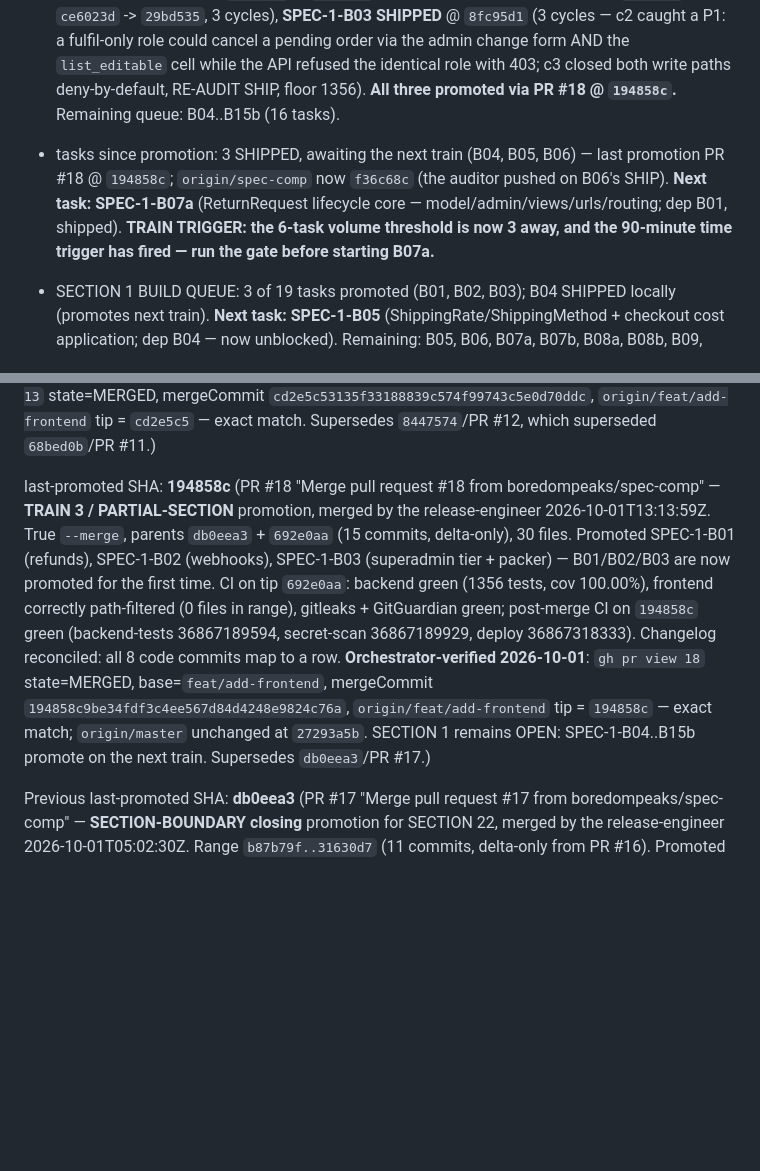
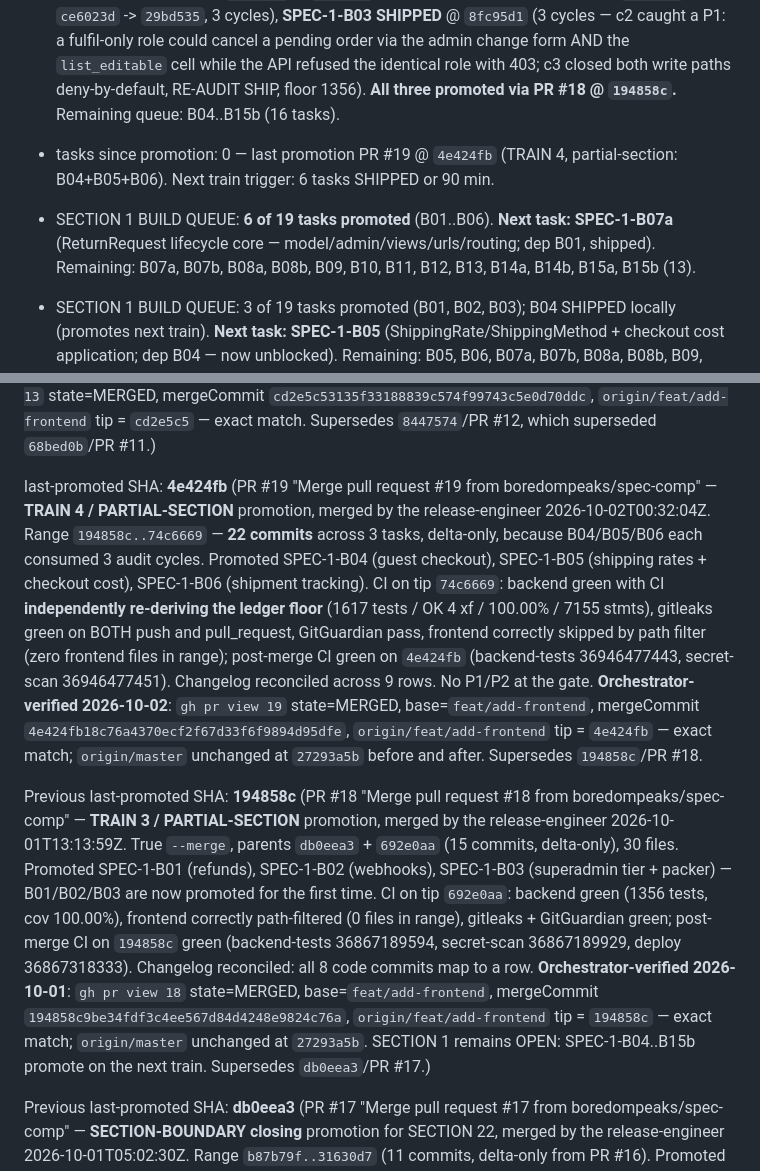
Before and after one commit to boredompeaks/perfume-store-backend, a Markdown page: backend/docs/spec-run-state.md, 2 parts joined by grey strips. GitHub-like rendering; blank space fills up the shorter version.

Commit message:
chore: ledger - TRAIN 4 MERGED (PR #19 @ 4e424fb, partial-section: B04+B05+B06, 22 commits); floor 1617; promotion-authority contradiction flagged by RE for the end-of-run gate; next SPEC-1-B07a

```diff
--- a/backend/docs/spec-run-state.md
+++ b/backend/docs/spec-run-state.md
@@ -6,7 +6,8 @@ Source of truth for the spec-compliance run. Updated at every status transition
 
 - active section: **1** | phase: BUILD | held audits: none
 - **SECTION 1 REBUILD IN PROGRESS** (orphaned cross-section deferral chain, issue #2). S1 compliance reconciliation persisted at `dc04100` (15 of 18 deferred rows genuinely OPEN, 3 already built, live deviations in SPEC-1-16/21; 19-task queue, 4 pre-dispatch splits). Progress: **SPEC-1-B01 SHIPPED** (`7b1ab40` -> `45a2f89`, 2 cycles), **SPEC-1-B02 SHIPPED** (`af2109c` -> `ce6023d` -> `29bd535`, 3 cycles), **SPEC-1-B03 SHIPPED** @ `8fc95d1` (3 cycles — c2 caught a P1: a fulfil-only role could cancel a pending order via the admin change form AND the `list_editable` cell while the API refused the identical role with 403; c3 closed both write paths deny-by-default, RE-AUDIT SHIP, floor 1356). **All three promoted via PR #18 @ `194858c`.** Remaining queue: B04..B15b (16 tasks).
-- tasks since promotion: 3 SHIPPED, awaiting the next train (B04, B05, B06) — last promotion PR #18 @ `194858c`; `origin/spec-comp` now `f36c68c` (the auditor pushed on B06's SHIP). **Next task: SPEC-1-B07a** (ReturnRequest lifecycle core — model/admin/views/urls/routing; dep B01, shipped). **TRAIN TRIGGER: the 6-task volume threshold is now 3 away, and the 90-minute time trigger has fired — run the gate before starting B07a.**
+- tasks since promotion: 0 — last promotion PR #19 @ `4e424fb` (TRAIN 4, partial-section: B04+B05+B06). Next train trigger: 6 tasks SHIPPED or 90 min.
+- SECTION 1 BUILD QUEUE: **6 of 19 tasks promoted** (B01..B06). **Next task: SPEC-1-B07a** (ReturnRequest lifecycle core — model/admin/views/urls/routing; dep B01, shipped). Remaining: B07a, B07b, B08a, B08b, B09, B10, B11, B12, B13, B14a, B14b, B15a, B15b (13).
 - SECTION 1 BUILD QUEUE: 3 of 19 tasks promoted (B01, B02, B03); B04 SHIPPED locally (promotes next train). **Next task: SPEC-1-B05** (ShippingRate/ShippingMethod + checkout cost application; dep B04 — now unblocked). Remaining: B05, B06, B07a, B07b, B08a, B08b, B09, B10, B11, B12, B13, B14a, B14b, B15a, B15b (15).
 - **CARRIED SPEC GAP (new task, money path, needs its own audit): guest PAYMENT is not token-authorized.** `create_payment`/`verify_payment` remain account-scoped, so a guest can place and read an order but cannot pay it — which cannot satisfy 21.2's first acceptance row ("complete an eligible purchase"). Auditor ruled this a SPEC GAP for `[1.13]`, not a B04 defect. Also carried from B04: a guest whose minting 201 is lost in transit can recover the order body from a replay but NOT the token; revisit in that task (email the token, or a one-time claim code bound to (email, key)) — near-zero impact today only because guest orders cannot be paid at all.
 - **SECTION 22: CLOSED 2026-10-01.** 13 S22-owned tasks built, auditor-verified and promoted across 3 PRs: **#15 @ `920cf0a`** (SPEC-22-01, 2-10a, 2-10b, 22-07, 2-04, 22-03), **#16 @ `b87b79f`** (SPEC-22-02), **#17 @ `db0eea3`** (SPEC-22-09, 22-10, 22-11, 22-05 — section-boundary close). Floor across the section: **1021 → 1201 tests**, coverage pinned at 100.00% throughout, xfail ceiling 4 never breached, zero regressions at every batch. Three P1s were caught by the auditor and fixed in code (Dockerfile unbuildable + compose crash-loop from the new fail-closed guard; the backup cadence aborting on an unbound var; a malformed SENTRY_DSN crashing storefront boot). ONE outstanding OWNER action (not an agent task): add `.gitguardian.yml` to `master` — gitleaks CI is the mandatory backstop meanwhile and is green.
@@ -86,7 +87,9 @@ last-promoted SHA: **68bed0b** (PR #11 "Promotion (SECTION, S17 queue COMPLETE).
 
 last-promoted SHA: **cd2e5c5** (PR #13 "Merge pull request #13 from boredompeaks/spec-comp" — SECTION-BOUNDARY promotion closing SECTION 20, merged by the release-engineer 2026-09-30T15:50:31Z on the all-green gate. Range `8447574..3ef293b` (14 commits, delta-only). Promoted: SPEC-20-1, 20-2, 20-3, 20-4, 20-5, 20-6, 20-6b, 20-1b + SPEC-5-10. CI on the tip: backend 992 tests / 988 pass + 4 xf / cov 100.00% (3816 stmts) / makemigrations clean; frontend path-filtered (0 files in range); gitleaks green on push + PR + post-merge. **Orchestrator-verified 2026-09-30**: `gh pr view 13` state=MERGED, mergeCommit `cd2e5c53135f33188839c574f99743c5e0d70ddc`, `origin/feat/add-frontend` tip = `cd2e5c5` — exact match. Supersedes `8447574`/PR #12, which superseded `68bed0b`/PR #11.)
 
-last-promoted SHA: **194858c** (PR #18 "Merge pull request #18 from boredompeaks/spec-comp" — **TRAIN 3 / PARTIAL-SECTION** promotion, merged by the release-engineer 2026-10-01T13:13:59Z. True `--merge`, parents `db0eea3` + `692e0aa` (15 commits, delta-only), 30 files. Promoted SPEC-1-B01 (refunds), SPEC-1-B02 (webhooks), SPEC-1-B03 (superadmin tier + packer) — B01/B02/B03 are now promoted for the first time. CI on tip `692e0aa`: backend green (1356 tests, cov 100.00%), frontend correctly path-filtered (0 files in range), gitleaks + GitGuardian green; post-merge CI on `194858c` green (backend-tests 36867189594, secret-scan 36867189929, deploy 36867318333). Changelog reconciled: all 8 code commits map to a row. **Orchestrator-verified 2026-10-01**: `gh pr view 18` state=MERGED, base=`feat/add-frontend`, mergeCommit `194858c9be34fdf3c4ee567d84d4248e9824c76a`, `origin/feat/add-frontend` tip = `194858c` — exact match; `origin/master` unchanged at `27293a5b`. SECTION 1 remains OPEN: SPEC-1-B04..B15b promote on the next train. Supersedes `db0eea3`/PR #17.)
+last-promoted SHA: **4e424fb** (PR #19 "Merge pull request #19 from boredompeaks/spec-comp" — **TRAIN 4 / PARTIAL-SECTION** promotion, merged by the release-engineer 2026-10-02T00:32:04Z. Range `194858c..74c6669` — **22 commits** across 3 tasks, delta-only, because B04/B05/B06 each consumed 3 audit cycles. Promoted SPEC-1-B04 (guest checkout), SPEC-1-B05 (shipping rates + checkout cost), SPEC-1-B06 (shipment tracking). CI on tip `74c6669`: backend green with CI **independently re-deriving the ledger floor** (1617 tests / OK 4 xf / 100.00% / 7155 stmts), gitleaks green on BOTH push and pull_request, GitGuardian pass, frontend correctly skipped by path filter (zero frontend files in range); post-merge CI green on `4e424fb` (backend-tests 36946477443, secret-scan 36946477451). Changelog reconciled across 9 rows. No P1/P2 at the gate. **Orchestrator-verified 2026-10-02**: `gh pr view 19` state=MERGED, base=`feat/add-frontend`, mergeCommit `4e424fb18c76a4370ecf2f67d33f6f9894d95dfe`, `origin/feat/add-frontend` tip = `4e424fb` — exact match; `origin/master` unchanged at `27293a5b` before and after. Supersedes `194858c`/PR #18.
+
+Previous last-promoted SHA: **194858c** (PR #18 "Merge pull request #18 from boredompeaks/spec-comp" — **TRAIN 3 / PARTIAL-SECTION** promotion, merged by the release-engineer 2026-10-01T13:13:59Z. True `--merge`, parents `db0eea3` + `692e0aa` (15 commits, delta-only), 30 files. Promoted SPEC-1-B01 (refunds), SPEC-1-B02 (webhooks), SPEC-1-B03 (superadmin tier + packer) — B01/B02/B03 are now promoted for the first time. CI on tip `692e0aa`: backend green (1356 tests, cov 100.00%), frontend correctly path-filtered (0 files in range), gitleaks + GitGuardian green; post-merge CI on `194858c` green (backend-tests 36867189594, secret-scan 36867189929, deploy 36867318333). Changelog reconciled: all 8 code commits map to a row. **Orchestrator-verified 2026-10-01**: `gh pr view 18` state=MERGED, base=`feat/add-frontend`, mergeCommit `194858c9be34fdf3c4ee567d84d4248e9824c76a`, `origin/feat/add-frontend` tip = `194858c` — exact match; `origin/master` unchanged at `27293a5b`. SECTION 1 remains OPEN: SPEC-1-B04..B15b promote on the next train. Supersedes `db0eea3`/PR #17.)
 
 Previous last-promoted SHA: **db0eea3** (PR #17 "Merge pull request #17 from boredompeaks/spec-comp" — **SECTION-BOUNDARY closing** promotion for SECTION 22, merged by the release-engineer 2026-10-01T05:02:30Z. Range `b87b79f..31630d7` (11 commits, delta-only from PR #16). Promoted SPEC-22-09, 22-10, 22-11, 22-05 — completing the section at 13 S22 tasks across 3 promotions. CI on tip: backend 1201 tests / 1197 pass + 4 xf / cov 100.00% (4229 stmts) / makemigrations clean, frontend green, gitleaks green, GitGuardian green; post-merge CI on feat/add-frontend all green INCLUDING the deploy gate; all 5 SHA-pinned actions resolved and ran green. **Orchestrator-verified 2026-10-01**: `gh pr view 17` state=MERGED, base=`feat/add-frontend`, mergeCommit `db0eea3641c6ab343dc1d6f4a92ab966d448644a`, `origin/feat/add-frontend` tip = `db0eea3` — exact match; `origin/master` unchanged at `27293a5`. Supersedes `b87b79f`/PR #16.)
 
```
Also changed, not shown: other parts of backend/docs/spec-run-state.md (+2 -0 lines).
